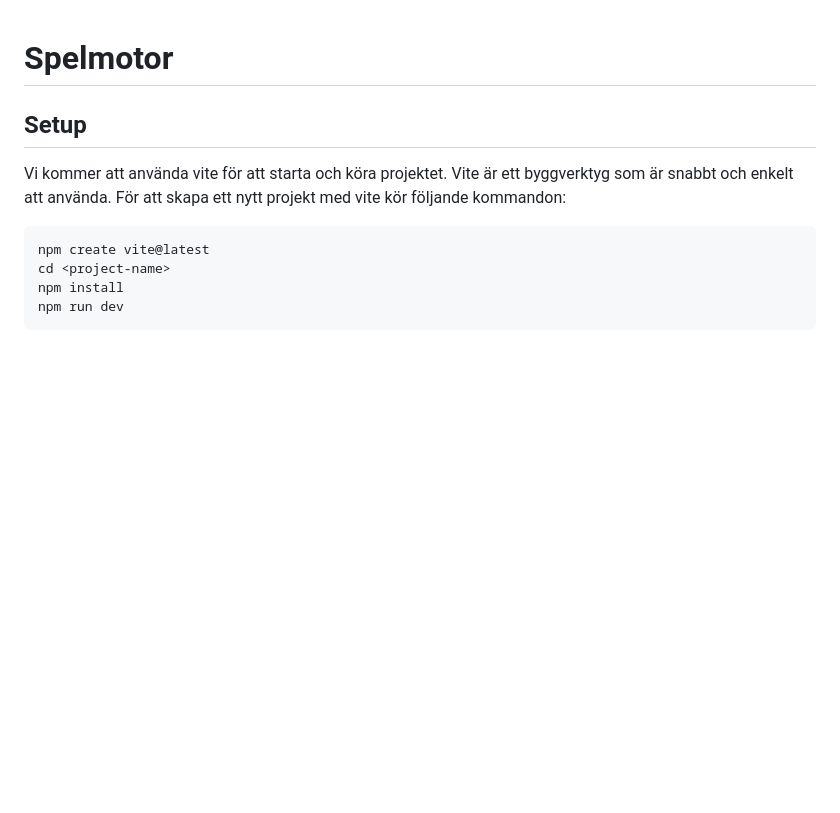
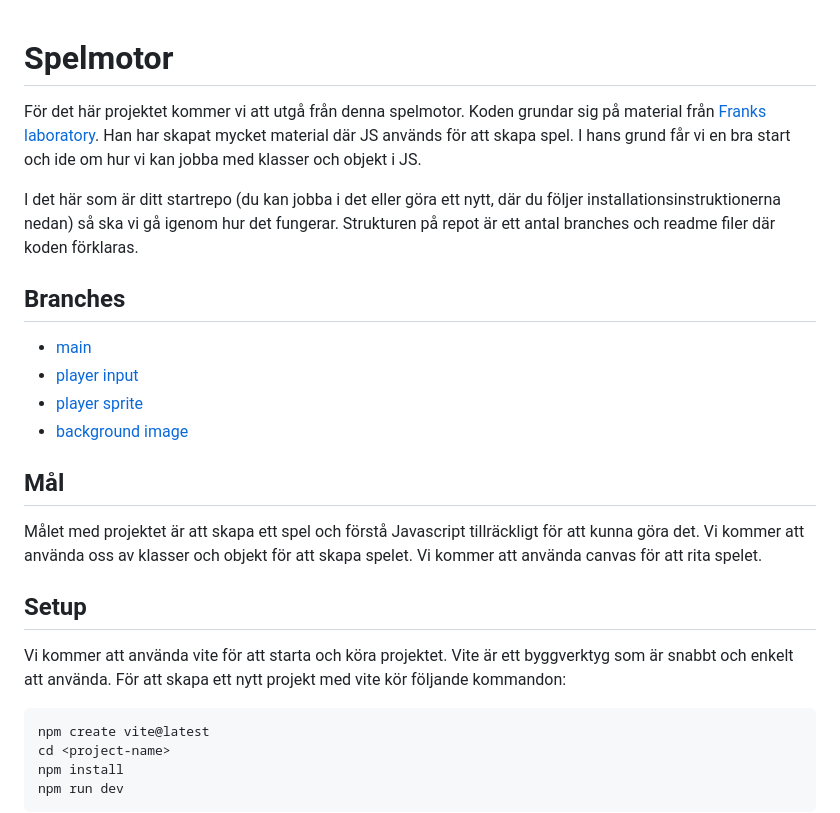
Before and after one commit to jensadev/te22-spelmotor, a Markdown page: readme.md, the part around the change. Drawn GitHub-style; blank space fills up the shorter version.

Commit message:
Update README with project overview, branch structure, and project goals

```diff
--- a/readme.md
+++ b/readme.md
@@ -1,4 +1,19 @@
 # Spelmotor
+
+För det här projektet kommer vi att utgå från denna spelmotor. Koden grundar sig på material från [Franks laboratory](https://www.youtube.com/@Frankslaboratory). Han har skapat mycket material där JS används för att skapa spel. I hans grund får vi en bra start och ide om hur vi kan jobba med klasser och objekt i JS.
+
+I det här som är ditt startrepo (du kan jobba i det eller göra ett nytt, där du följer installationsinstruktionerna nedan) så ska vi gå igenom hur det fungerar.
+Strukturen på repot är ett antal branches och readme filer där koden förklaras.
+
+## Branches
+- [main](https://github.com/jensadev/te22-spelmotor/)
+- [player input](https://github.com/jensadev/te22-spelmotor/tree/player-input)
+- [player sprite](https://github.com/jensadev/te22-spelmotor/tree/player-sprite)
+- [background image](https://github.com/jensadev/te22-spelmotor/tree/background-image)
+
+## Mål
+
+Målet med projektet är att skapa ett spel och förstå Javascript tillräckligt för att kunna göra det. Vi kommer att använda oss av klasser och objekt för att skapa spelet. Vi kommer att använda canvas för att rita spelet.
 
 ## Setup
 
```
